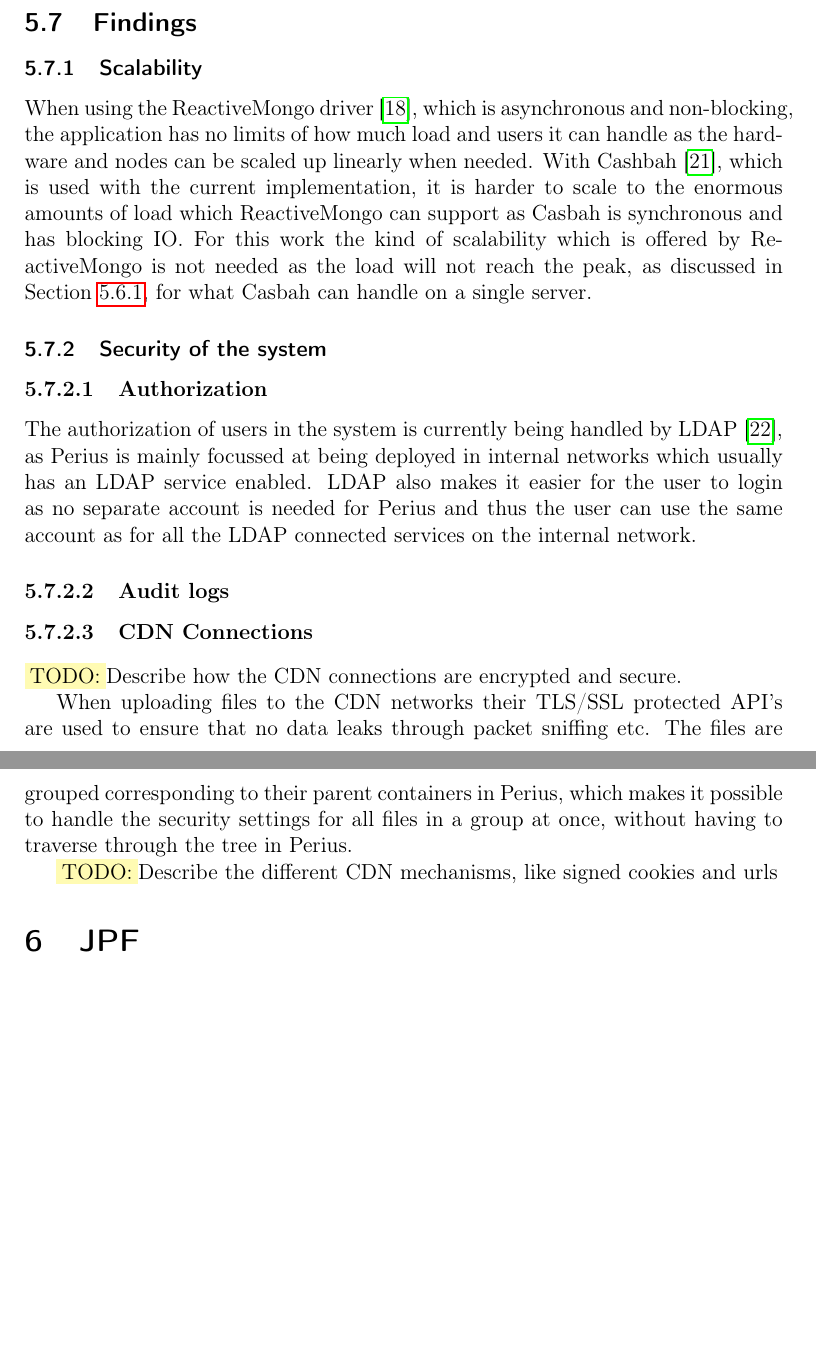
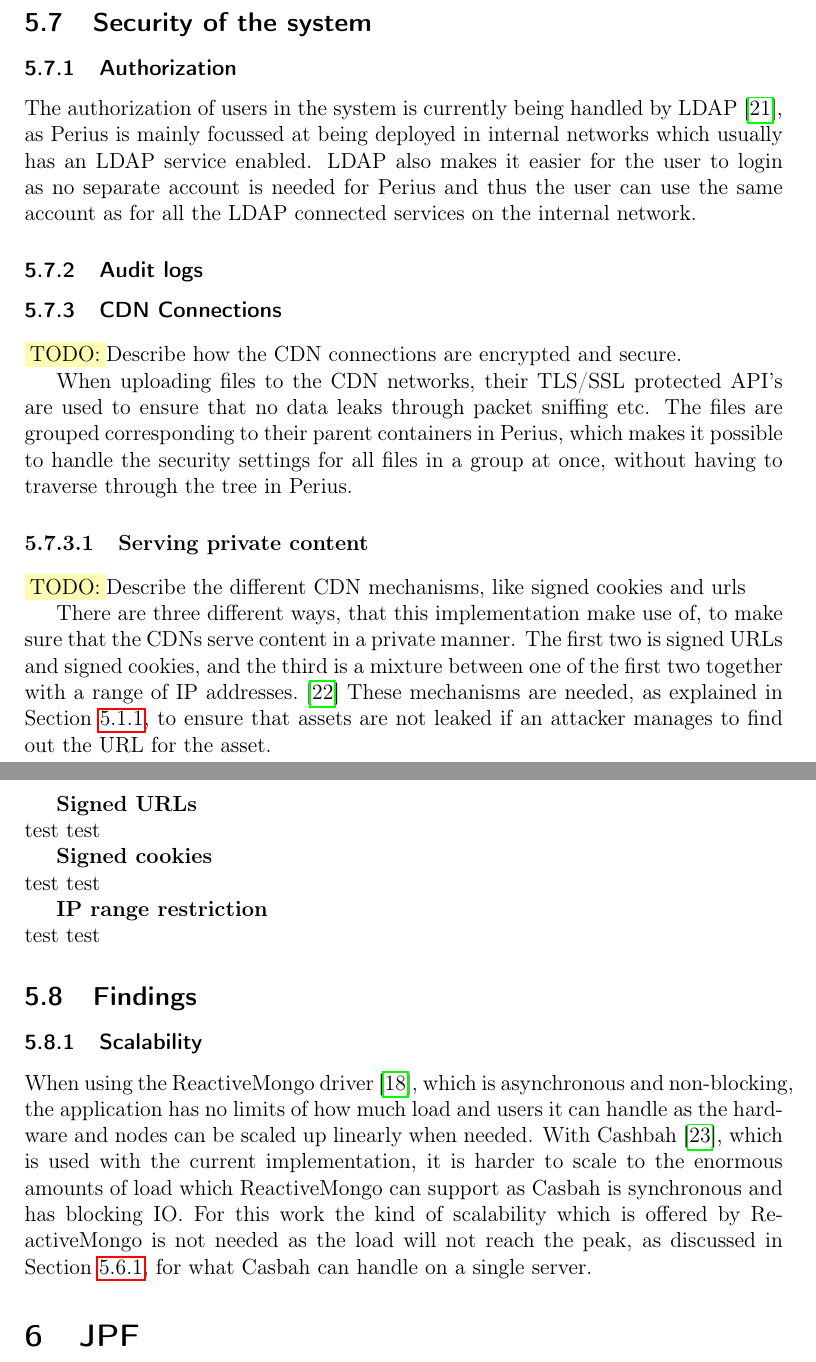
Before and after one commit to spydon/master-thesis, a LaTeX paper (tex/paper.tex): two parts of pages 24 and 25 of 30, joined at a grey line, cut so that both start at the same text, the shorter picture padded with empty space. Compiled offline with pdfLaTeX.

Commit message:
Added introduction to serving private content

```diff
--- a/tex/paper.tex
+++ b/tex/paper.tex
@@ -819,6 +819,42 @@ the server was able to handle within the time out, going from being able to hand
 one tree to at least 50000 documents, which the browser instead will have problems displaying,
 represented in the UI, without lag.
 
+\subsection{Security of the system}
+\subsubsection{Authorization}
+The authorization of users in the system is currently being handled by LDAP~\cite{LDAP}, as Perius
+is mainly focussed at being deployed in internal networks which usually has an LDAP service enabled.
+LDAP also makes it easier for the user to login as no separate account is needed for Perius and
+thus the user can use the same account as for all the LDAP connected services on the internal
+network.
+
+\subsubsection{Audit logs}
+
+\subsubsection{CDN Connections}
+\fix Describe how the CDN connections are encrypted and secure.
+
+When uploading files to the CDN networks, their TLS/SSL protected API's are used to ensure that no
+data leaks through packet sniffing etc. The files are grouped corresponding to their parent
+containers in Perius, which makes it possible to handle the security settings for all files in a
+group at once, without having to traverse through the tree in Perius.
+
+\subsubsubsection{Serving private content}
+\fix Describe the different CDN mechanisms, like signed cookies and urls
+
+There are three different ways, that this implementation make use of, to make sure that
+the CDNs serve content in a private manner. The first two is signed URLs and signed cookies, and
+the third is a mixture between one of the first two together with a range of IP
+addresses.~\cite{AWSPRIVATE}
+These mechanisms are needed, as explained in Section~\ref{sec:current_system}, to ensure that
+assets are not leaked if an attacker manages to find out the URL for the asset.
+
+\par \textbf{Signed URLs} \\
+test test
+
+\par \textbf{Signed cookies} \\
+test test
+
+\par \textbf{IP range restriction} \\
+test test
 
 \subsection{Findings}
 \subsubsection{Scalability}
@@ -829,26 +865,6 @@ implementation, it is harder to scale to the enormous amounts of load which Reac
 support as Casbah is synchronous and has blocking IO. For this work the kind of scalability which
 is offered by ReactiveMongo is not needed as the load will not reach the peak, as discussed in
 Section~\ref{sec:GET_REQUESTS}, for what Casbah can handle on a single server.
-
-\subsubsection{Security of the system}
-\subsubsubsection{Authorization}
-The authorization of users in the system is currently being handled by LDAP~\cite{LDAP}, as Perius
-is mainly focussed at being deployed in internal networks which usually has an LDAP service enabled.
-LDAP also makes it easier for the user to login as no separate account is needed for Perius and
-thus the user can use the same account as for all the LDAP connected services on the internal
-network.
-
-\subsubsubsection{Audit logs}
-
-\subsubsubsection{CDN Connections}
-\fix Describe how the CDN connections are encrypted and secure.
-
-When uploading files to the CDN networks their TLS/SSL protected API's are used to ensure that no
-data leaks through packet sniffing etc. The files are grouped corresponding to their parent
-containers in Perius, which makes it possible to handle the security settings for all files in a
-group at once, without having to traverse through the tree in Perius.
-
-\fix Describe the different CDN mechanisms, like signed cookies and urls
 
 \section{JPF}
 \fix Not sure where to put this section
```
Also changed, not shown: tex/references.bib (+25 -1 lines), tex/paper.pdf, tex/paper.tex (2 more changed lines).
